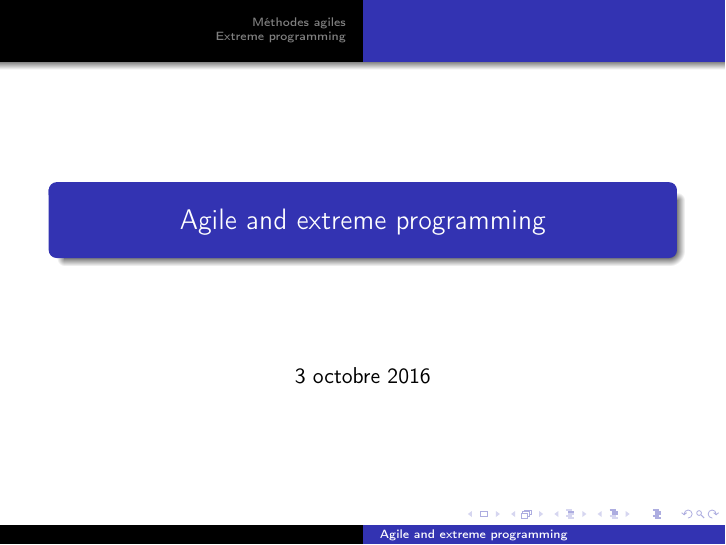
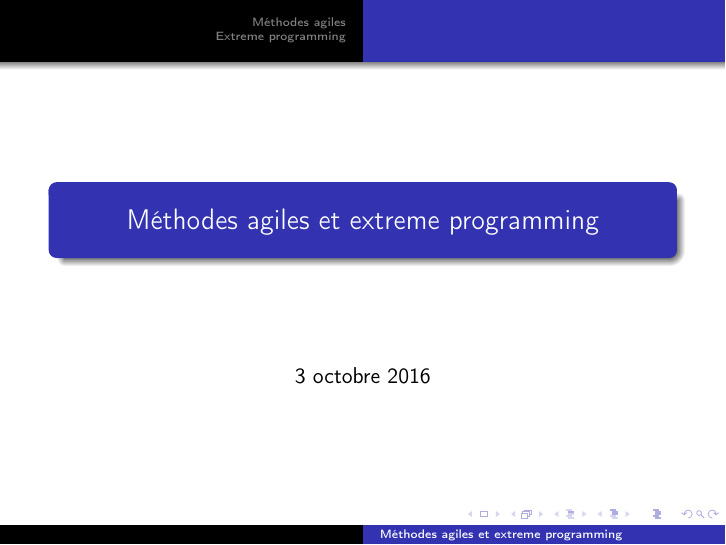
Before and after one commit to wkyoshe/agile-extreme-programming, LaTeX slides (presentation.tex): page 1 of 11. Compiled offline with pdfLaTeX.

Commit message:
changement titre

```diff
--- a/presentation.tex
+++ b/presentation.tex
@@ -6,11 +6,9 @@
 \usepackage[frenchb]{babel}
 
 
-
-
 \usetheme{Warsaw}
 
-\title{Agile and extreme programming}
+\title{Méthodes agiles et extreme programming}
 
 \begin{document}
 
```
